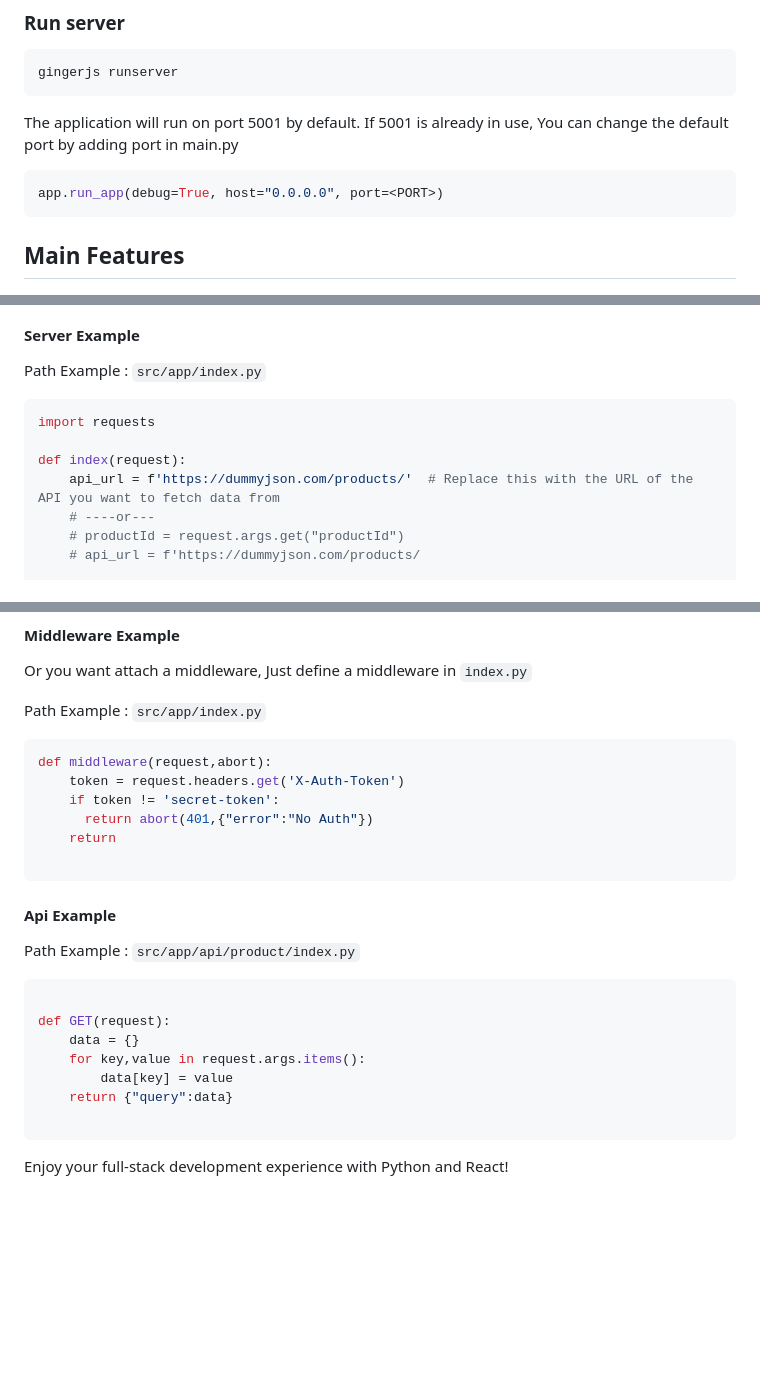
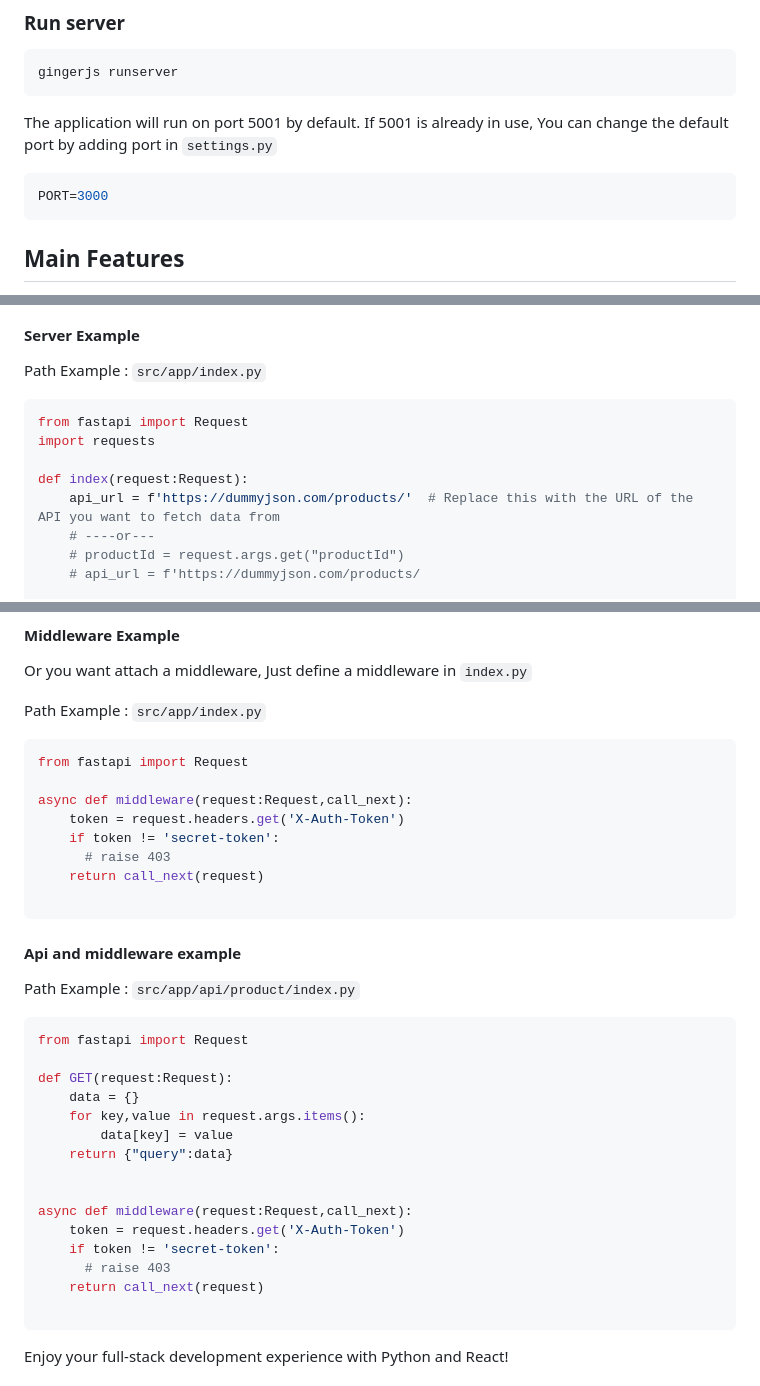
Before and after one commit to py-react/ginger-js, a Markdown page: readme.md, 3 parts joined by grey strips. Rendered like a GitHub page; blank space fills up the shorter version.

````diff
--- a/readme.md
+++ b/readme.md
@@ -50,9 +50,9 @@ gingerjs runserver
 
 
 The application will run on port 5001 by default.
-If 5001 is already in use, You can change the default port by adding port in main.py
+If 5001 is already in use, You can change the default port by adding port in `settings.py`
 ```python
-app.run_app(debug=True, host="0.0.0.0", port=<PORT>)
+PORT=3000
 ```
 
 ## Main Features
@@ -163,9 +163,10 @@ The server logic is placed alongside `index.jsx` and `layout.jsx` within the sam
 #### Server Example
 Path Example : `src/app/index.py`
 ```python
+from fastapi import Request
 import requests
 
-def index(request):
+def index(request:Request):
     api_url = f'https://dummyjson.com/products/'  # Replace this with the URL of the API you want to fetch data from
     # ----or---
     # productId = request.args.get("productId")
@@ -231,23 +233,33 @@ Or you want attach a middleware, Just define a middleware in `index.py`
 
 Path Example : `src/app/index.py`
 ```python
-def middleware(request,abort):
+from fastapi import Request
+
+async def middleware(request:Request,call_next):
     token = request.headers.get('X-Auth-Token')
     if token != 'secret-token':
-      return abort(401,{"error":"No Auth"})
-    return
+      # raise 403
+    return call_next(request)
 
 ```
 
-#### Api Example
+#### Api and middleware example
 Path Example : `src/app/api/product/index.py`
 ```python
+from fastapi import Request
 
-def GET(request):
+def GET(request:Request):
     data = {}
     for key,value in request.args.items():
         data[key] = value
     return {"query":data}
+
+
+async def middleware(request:Request,call_next):
+    token = request.headers.get('X-Auth-Token')
+    if token != 'secret-token':
+      # raise 403
+    return call_next(request)
 
 ```
 
````
Also changed, not shown: other parts of readme.md (+2 -1 lines).
